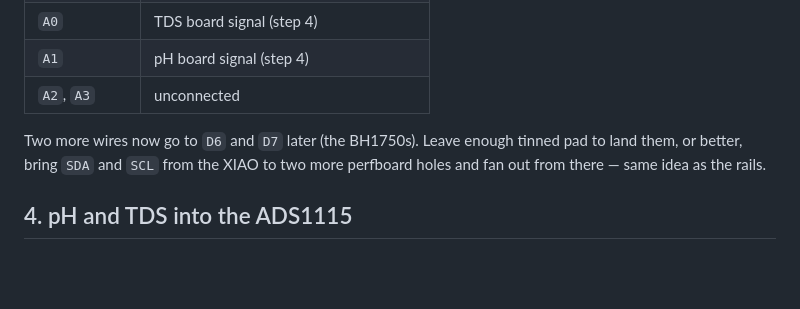
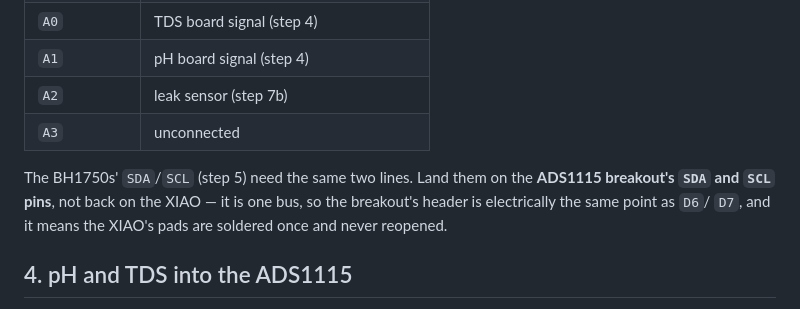
Before and after one commit to JoshuaSeidel/tank-monitor, a Markdown page: ASSEMBLY.md, the part around the change. Rendered like a GitHub page; blank space fills up the shorter version.

Commit message:
Assembly: land the BH1750 I2C runs on the ADS1115 header, and A2 is the leak sensor
Co-Authored-By: Claude Opus 5 <noreply@anthropic.com>

```diff
--- a/ASSEMBLY.md
+++ b/ASSEMBLY.md
@@ -638,11 +638,13 @@ not a run.
 | `ALRT` | unconnected |
 | `A0` | TDS board signal (step 4) |
 | `A1` | pH board signal (step 4) |
-| `A2`, `A3` | unconnected |
+| `A2` | leak sensor (step 7b) |
+| `A3` | unconnected |
 
-Two more wires now go to `D6` and `D7` later (the BH1750s). Leave enough
-tinned pad to land them, or better, bring `SDA` and `SCL` from the XIAO to
-two more perfboard holes and fan out from there — same idea as the rails.
+The BH1750s' `SDA`/`SCL` (step 5) need the same two lines. Land them on the
+**ADS1115 breakout's `SDA` and `SCL` pins**, not back on the XIAO — it is
+one bus, so the breakout's header is electrically the same point as `D6`/
+`D7`, and it means the XIAO's pads are soldered once and never reopened.
 
 ## 4. pH and TDS into the ADS1115
 
```
